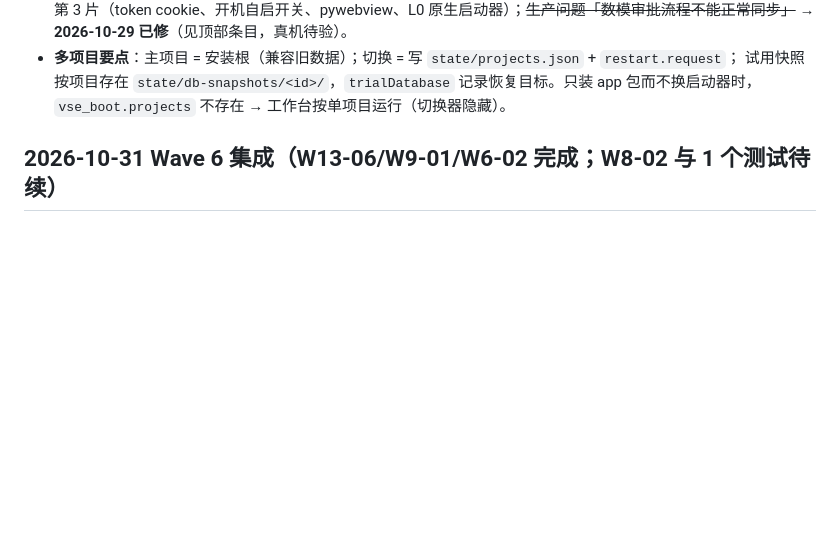
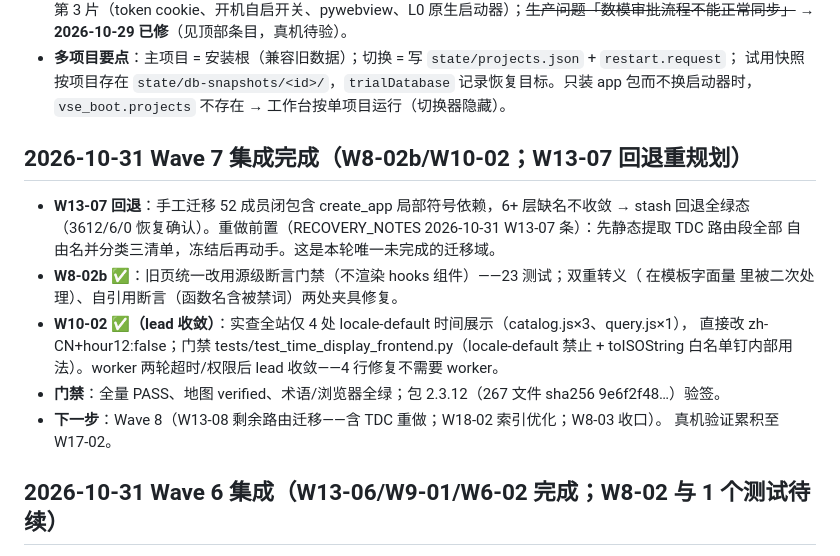
Before and after one commit to CaptainLynch/vse-toolbox, a Markdown page: memory/CURRENT_STATE.md, the part around the change. Rendered like a GitHub page; blank space fills up the shorter version.

Commit message:
memory: Wave 7 集成记录补全

```diff
--- a/memory/CURRENT_STATE.md
+++ b/memory/CURRENT_STATE.md
@@ -97,6 +97,21 @@
 - **多项目要点**：主项目 = 安装根（兼容旧数据）；切换 = 写 `state/projects.json` + `restart.request`；
   试用快照按项目存在 `state/db-snapshots/<id>/`，`trialDatabase` 记录恢复目标。只装 app 包而不换启动器时，
   `vse_boot.projects` 不存在 → 工作台按单项目运行（切换器隐藏）。
+
+## 2026-10-31 Wave 7 集成完成（W8-02b/W10-02；W13-07 回退重规划）
+
+- **W13-07 回退**：手工迁移 52 成员闭包含 create_app 局部符号依赖，6+ 层缺名不收敛 → stash 回退全绿态
+  （3612/6/0 恢复确认）。重做前置（RECOVERY_NOTES 2026-10-31 W13-07 条）：先静态提取 TDC 路由段全部
+  自由名并分类三清单，冻结后再动手。这是本轮唯一未完成的迁移域。
+- **W8-02b ✅**：旧页统一改用源级断言门禁（不渲染 hooks 组件）——23 测试；双重转义（
+ 在模板字面量
+  里被二次处理）、自引用断言（函数名含被禁词）两处夹具修复。
+- **W10-02 ✅（lead 收敛）**：实查全站仅 4 处 locale-default 时间展示（catalog.js×3、query.js×1），
+  直接改 zh-CN+hour12:false；门禁 tests/test_time_display_frontend.py（locale-default 禁止 +
+  toISOString 白名单钉内部用法）。worker 两轮超时/权限后 lead 收敛——4 行修复不需要 worker。
+- **门禁**：全量 PASS、地图 verified、术语/浏览器全绿；包 2.3.12（267 文件 sha256 9e6f2f48…）验签。
+- **下一步**：Wave 8（W13-08 剩余路由迁移——含 TDC 重做；W18-02 索引优化；W8-03 收口）。
+  真机验证累积至 W17-02。
 
 ## 2026-10-31 Wave 6 集成（W13-06/W9-01/W6-02 完成；W8-02 与 1 个测试待续）
 
```
